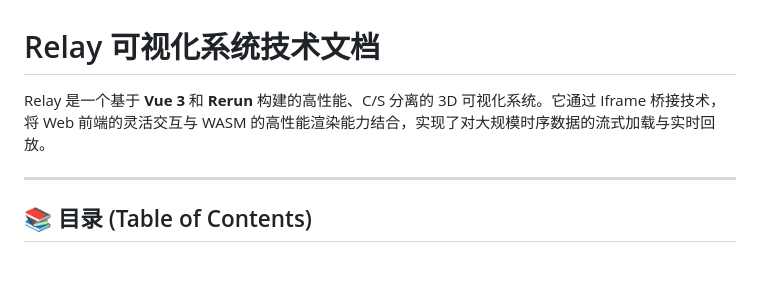
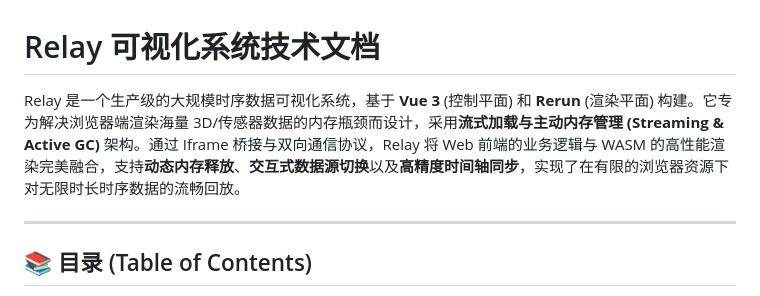
Before and after one commit to RibbonsAlmark/Relay, a Markdown page: README.md, the part around the change. GitHub-like rendering; blank space fills up the shorter version.

Commit message:
docs: refine system overview to highlight streaming and GC architecture

```diff
--- a/README.md
+++ b/README.md
@@ -1,6 +1,6 @@
 # Relay 可视化系统技术文档
 
-Relay 是一个基于 **Vue 3** 和 **Rerun** 构建的高性能、C/S 分离的 3D 可视化系统。它通过 Iframe 桥接技术，将 Web 前端的灵活交互与 WASM 的高性能渲染能力结合，实现了对大规模时序数据的流式加载与实时回放。
+Relay 是一个生产级的大规模时序数据可视化系统，基于 **Vue 3** (控制平面) 和 **Rerun** (渲染平面) 构建。它专为解决浏览器端渲染海量 3D/传感器数据的内存瓶颈而设计，采用**流式加载与主动内存管理 (Streaming & Active GC)** 架构。通过 Iframe 桥接与双向通信协议，Relay 将 Web 前端的业务逻辑与 WASM 的高性能渲染完美融合，支持**动态内存释放**、**交互式数据源切换**以及**高精度时间轴同步**，实现了在有限的浏览器资源下对无限时长时序数据的流畅回放。
 
 ---
 
```
